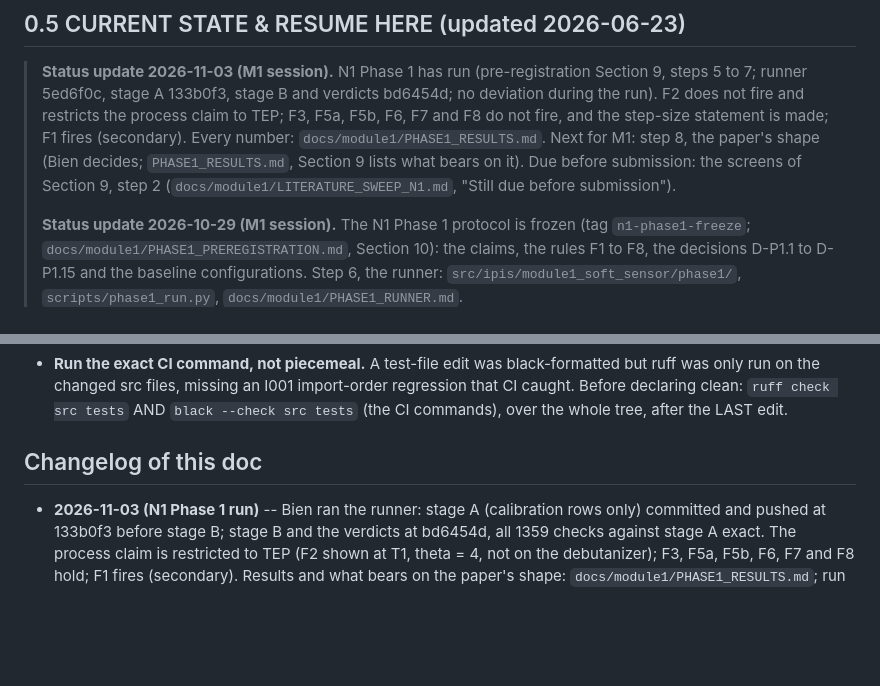
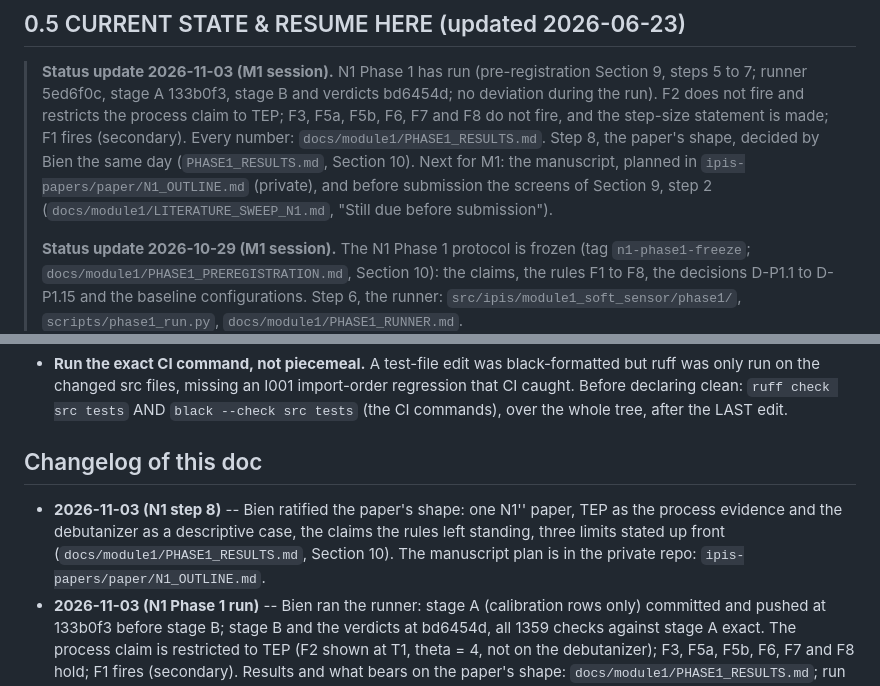
Before and after one commit to beebzy-droid/IPIS, a Markdown page: docs/HANDOFF.md, 2 parts joined by grey strips. GitHub-like rendering; blank space fills up the shorter version.

```diff
--- a/docs/HANDOFF.md
+++ b/docs/HANDOFF.md
@@ -43,9 +43,10 @@ Then jump to **§0.5 Current state & resume here** (immediately below).
 > steps 5 to 7; runner 5ed6f0c, stage A 133b0f3, stage B and verdicts bd6454d; no deviation
 > during the run). F2 does not fire and restricts the process claim to TEP; F3, F5a, F5b, F6, F7
 > and F8 do not fire, and the step-size statement is made; F1 fires (secondary). Every number:
-> `docs/module1/PHASE1_RESULTS.md`. Next for M1: step 8, the paper's shape (Bien decides;
-> `PHASE1_RESULTS.md`, Section 9 lists what bears on it). Due before submission: the screens of
-> Section 9, step 2 (`docs/module1/LITERATURE_SWEEP_N1.md`, "Still due before submission").
+> `docs/module1/PHASE1_RESULTS.md`. Step 8, the paper's shape, decided by Bien the same day
+> (`PHASE1_RESULTS.md`, Section 10). Next for M1: the manuscript, planned in
+> `ipis-papers/paper/N1_OUTLINE.md` (private), and before submission the screens of Section 9,
+> step 2 (`docs/module1/LITERATURE_SWEEP_N1.md`, "Still due before submission").
 >
 > **Status update 2026-10-29 (M1 session).** The N1 Phase 1 protocol is frozen (tag
 > `n1-phase1-freeze`; `docs/module1/PHASE1_PREREGISTRATION.md`, Section 10): the claims, the rules
@@ -1214,6 +1215,10 @@ First 3A build turn then delivers: DWSIM debutanizer twin spec + validation harn
   `black --check src tests` (the CI commands), over the whole tree, after the LAST edit.
 
 ## Changelog of this doc
+- **2026-11-03 (N1 step 8)** -- Bien ratified the paper's shape: one N1'' paper, TEP as the
+  process evidence and the debutanizer as a descriptive case, the claims the rules left standing,
+  three limits stated up front (`docs/module1/PHASE1_RESULTS.md`, Section 10). The manuscript plan
+  is in the private repo: `ipis-papers/paper/N1_OUTLINE.md`.
 - **2026-11-03 (N1 Phase 1 run)** -- Bien ran the runner: stage A (calibration rows only)
   committed and pushed at 133b0f3 before stage B; stage B and the verdicts at bd6454d, all 1359
   checks against stage A exact. The process claim is restricted to TEP (F2 shown at T1, theta = 4,
```
Also changed, not shown: docs/module1/PHASE1_RESULTS.md (+20 -1 lines).
